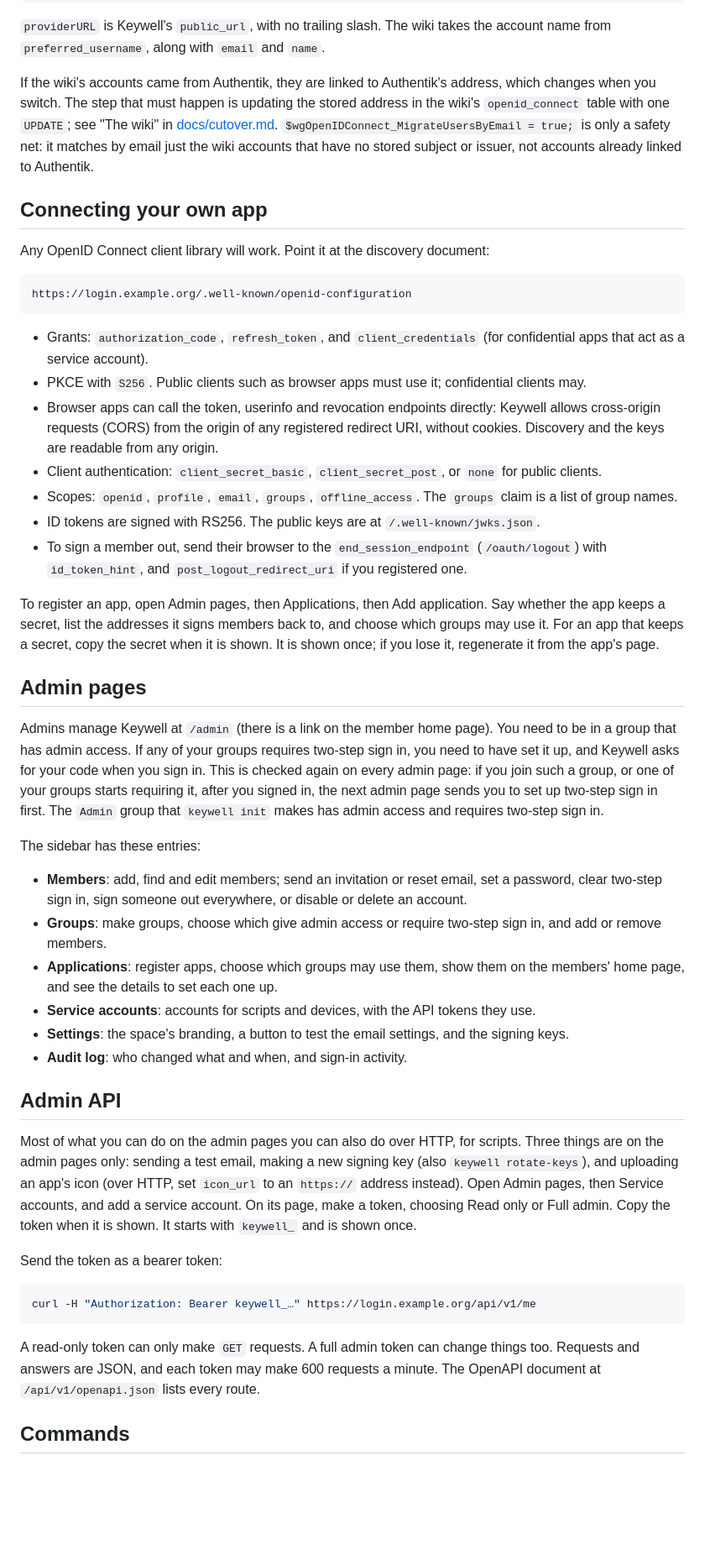
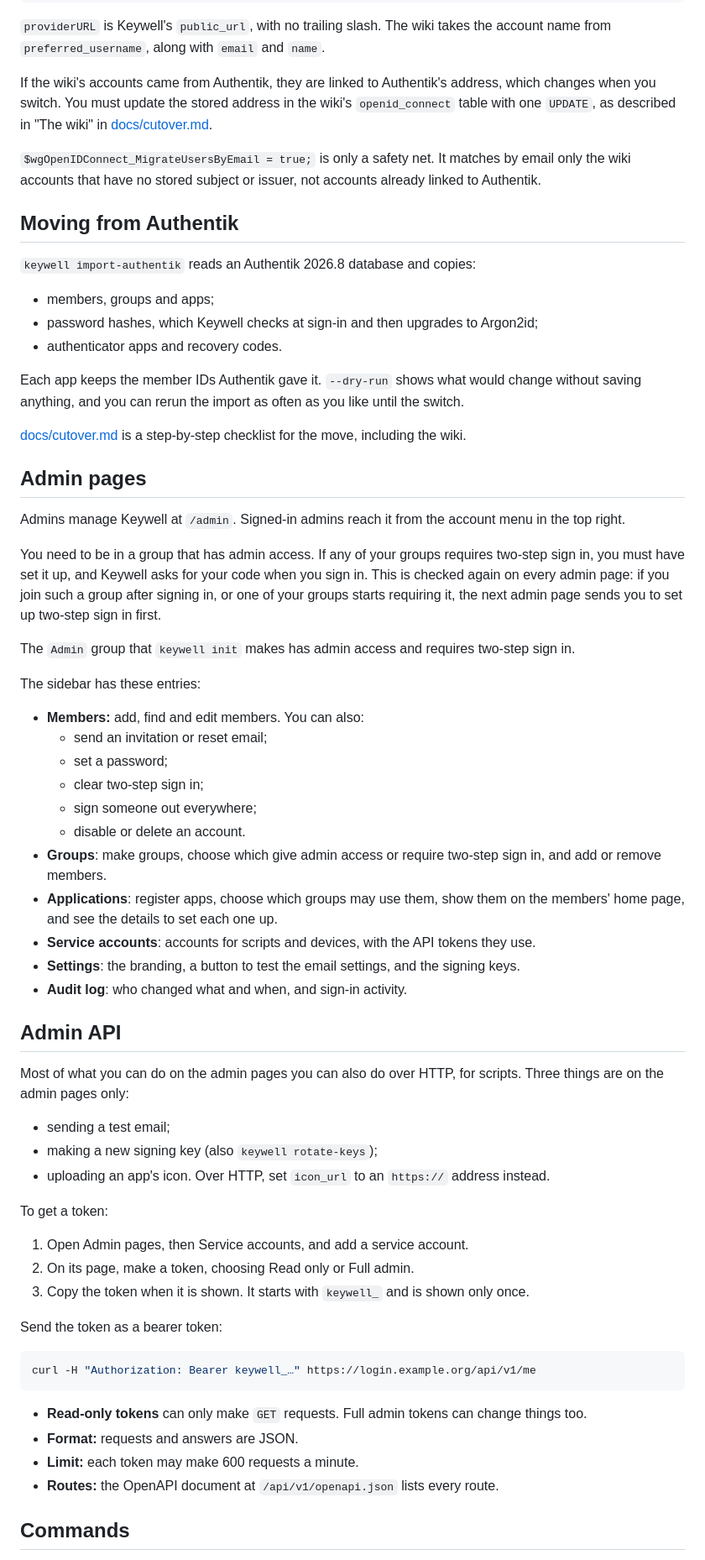
Before and after one commit to James-Smart/keywell, a Markdown page: README.md, the part around one of its changes. Shown at 84% size. GitHub-like rendering; blank space fills up the shorter version.

````diff
--- a/README.md
+++ b/README.md
@@ -140,42 +217,57 @@ $wgPluggableAuth_Config['Keywell'] = [
 
 `providerURL` is Keywell's `public_url`, with no trailing slash. The wiki takes the account name from `preferred_username`, along with `email` and `name`.
 
-If the wiki's accounts came from Authentik, they are linked to Authentik's address, which changes when you switch. The step that must happen is updating the stored address in the wiki's `openid_connect` table with one `UPDATE`; see "The wiki" in [docs/cutover.md](docs/cutover.md#the-wiki). `$wgOpenIDConnect_MigrateUsersByEmail = true;` is only a safety net: it matches by email just the wiki accounts that have no stored subject or issuer, not accounts already linked to Authentik.
+If the wiki's accounts came from Authentik, they are linked to Authentik's address, which changes when you switch. You must update the stored address in the wiki's `openid_connect` table with one `UPDATE`, as described in "The wiki" in [docs/cutover.md](docs/cutover.md#the-wiki).
 
-## Connecting your own app
+`$wgOpenIDConnect_MigrateUsersByEmail = true;` is only a safety net. It matches by email only the wiki accounts that have no stored subject or issuer, not accounts already linked to Authentik.
 
-Any OpenID Connect client library will work. Point it at the discovery document:
+## Moving from Authentik
 
-```
-https://login.example.org/.well-known/openid-configuration
-```
+`keywell import-authentik` reads an Authentik 2026.8 database and copies:
 
-- Grants: `authorization_code`, `refresh_token`, and `client_credentials` (for confidential apps that act as a service account).
-- PKCE with `S256`. Public clients such as browser apps must use it; confidential clients may.
-- Browser apps can call the token, userinfo and revocation endpoints directly: Keywell allows cross-origin requests (CORS) from the origin of any registered redirect URI, without cookies. Discovery and the keys are readable from any origin.
-- Client authentication: `client_secret_basic`, `client_secret_post`, or `none` for public clients.
-- Scopes: `openid`, `profile`, `email`, `groups`, `offline_access`. The `groups` claim is a list of group names.
-- ID tokens are signed with RS256. The public keys are at `/.well-known/jwks.json`.
-- To sign a member out, send their browser to the `end_session_endpoint` (`/oauth/logout`) with `id_token_hint`, and `post_logout_redirect_uri` if you registered one.
+- members, groups and apps;
+- password hashes, which Keywell checks at sign-in and then upgrades to Argon2id;
+- authenticator apps and recovery codes.
 
-To register an app, open Admin pages, then Applications, then Add application. Say whether the app keeps a secret, list the addresses it signs members back to, and choose which groups may use it. For an app that keeps a secret, copy the secret when it is shown. It is shown once; if you lose it, regenerate it from the app's page.
+Each app keeps the member IDs Authentik gave it. `--dry-run` shows what would change without saving anything, and you can rerun the import as often as you like until the switch.
+
+[docs/cutover.md](docs/cutover.md) is a step-by-step checklist for the move, including the wiki.
 
 ## Admin pages
 
-Admins manage Keywell at `/admin` (there is a link on the member home page). You need to be in a group that has admin access. If any of your groups requires two-step sign in, you need to have set it up, and Keywell asks for your code when you sign in. This is checked again on every admin page: if you join such a group, or one of your groups starts requiring it, after you signed in, the next admin page sends you to set up two-step sign in first. The `Admin` group that `keywell init` makes has admin access and requires two-step sign in.
+Admins manage Keywell at `/admin`. Signed-in admins reach it from the account menu in the top right.
+
+You need to be in a group that has admin access. If any of your groups requires two-step sign in, you must have set it up, and Keywell asks for your code when you sign in. This is checked again on every admin page: if you join such a group after signing in, or one of your groups starts requiring it, the next admin page sends you to set up two-step sign in first.
+
+The `Admin` group that `keywell init` makes has admin access and requires two-step sign in.
 
 The sidebar has these entries:
 
-- **Members**: add, find and edit members; send an invitation or reset email, set a password, clear two-step sign in, sign someone out everywhere, or disable or delete an account.
+- **Members:** add, find and edit members. You can also:
+  - send an invitation or reset email;
+  - set a password;
+  - clear two-step sign in;
+  - sign someone out everywhere;
+  - disable or delete an account.
 - **Groups**: make groups, choose which give admin access or require two-step sign in, and add or remove members.
 - **Applications**: register apps, choose which groups may use them, show them on the members' home page, and see the details to set each one up.
 - **Service accounts**: accounts for scripts and devices, with the API tokens they use.
-- **Settings**: the space's branding, a button to test the email settings, and the signing keys.
+- **Settings**: the branding, a button to test the email settings, and the signing keys.
 - **Audit log**: who changed what and when, and sign-in activity.
 
 ## Admin API
 
-Most of what you can do on the admin pages you can also do over HTTP, for scripts. Three things are on the admin pages only: sending a test email, making a new signing key (also `keywell rotate-keys`), and uploading an app's icon (over HTTP, set `icon_url` to an `https://` address instead). Open Admin pages, then Service accounts, and add a service account. On its page, make a token, choosing Read only or Full admin. Copy the token when it is shown. It starts with `keywell_` and is shown once.
+Most of what you can do on the admin pages you can also do over HTTP, for scripts. Three things are on the admin pages only:
+
+- sending a test email;
+- making a new signing key (also `keywell rotate-keys`);
+- uploading an app's icon. Over HTTP, set `icon_url` to an `https://` address instead.
+
+To get a token:
+
+1. Open Admin pages, then Service accounts, and add a service account.
+2. On its page, make a token, choosing Read only or Full admin.
+3. Copy the token when it is shown. It starts with `keywell_` and is shown only once.
 
 Send the token as a bearer token:
 
@@ -183,7 +275,10 @@ Send the token as a bearer token:
 curl -H "Authorization: Bearer keywell_…" https://login.example.org/api/v1/me
 ```
 
-A read-only token can only make `GET` requests. A full admin token can change things too. Requests and answers are JSON, and each token may make 600 requests a minute. The OpenAPI document at `/api/v1/openapi.json` lists every route.
+- **Read-only tokens** can only make `GET` requests. Full admin tokens can change things too.
+- **Format:** requests and answers are JSON.
+- **Limit:** each token may make 600 requests a minute.
+- **Routes:** the OpenAPI document at `/api/v1/openapi.json` lists every route.
 
 ## Commands
 
````
Also changed, not shown: other parts of README.md (+172 -61 lines), docs/images/admin-members.png (added), docs/images/member-home.png (added), docs/images/sign-in.png (added), 1 other file.
